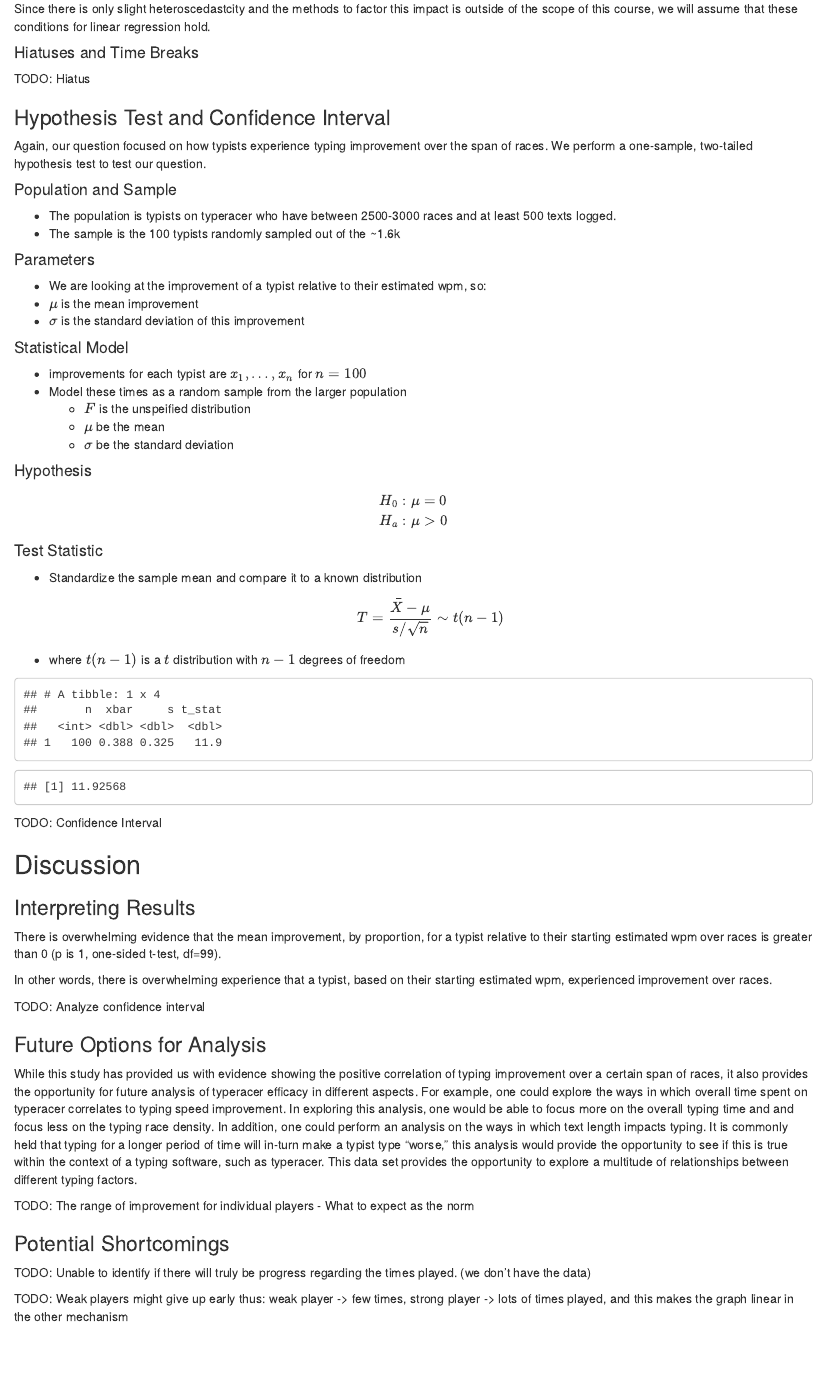
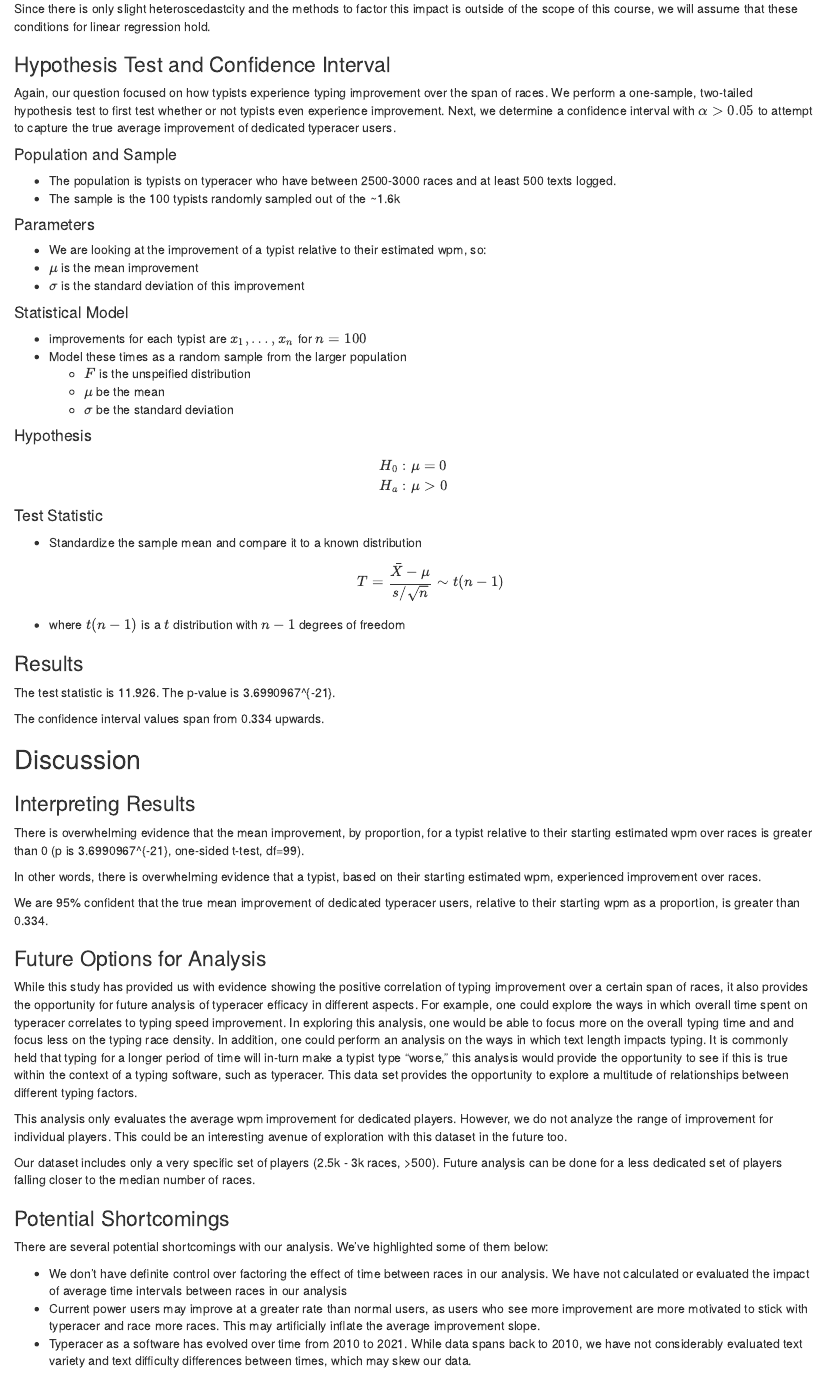
Before and after one commit to GeoffreyXue/typeracerstat240, an R Markdown document (draft/draft_report.Rmd): the page in a window 1100 px wide, from 5660 px down before the commit and from 6350 px down after it, so that both start at the same text. The pictures show the output file draft/draft_report.html that the author committed with the source, opened offline.

Commit message:
final draft updates

````diff
--- a/draft/draft_report.Rmd
+++ b/draft/draft_report.Rmd
@@ -183,0 +172,9 @@ TODO: General summary table
+summary2 = data %>%
+  summarize(
+    worst_race_wpm = min(wpm),
+    average_race_wpm = mean(wpm),
+    best_race_wpm = max(wpm),
+    worst_race_acc = min(accuracy, na.rm = TRUE),
+    average_race_acc = mean(accuracy, na.rm = TRUE),
+    best_race_acc = max(accuracy, na.rm = TRUE),
+    average_racers = mean(racers_num),
@@ -183,0 +188,9 @@ TODO: General summary table
+summary = improvement %>%
+  summarize(
+    total = n(),
+    min_races = min(n),
+    mean_races = mean(n),
+    max_races = max(n),
+    min_imp = min(imp),
+    mean_imp = mean(imp),
+    max_imp = max(imp)
@@ -183,0 +205,5 @@ TODO: General summary table
+summary3 = data %>%
+  group_by(racers_num) %>%
+  summarize(mean_wpm = mean(wpm), count = n())
+
+ggplot(summary3, aes(x = as.factor(racers_num), y = mean_wpm)) +
@@ -184,3 +214,9 @@ TODO: General summary table
+  ylab("Average WPM") +
+  ggtitle("Typing Speeds based on Number of Racers Raced Against", subtitle="Rounded WPM with (total race count)")
+```
+
+Based on the extremely low counts of 6 - 10 racers on a track, it's possible that those races were on older versions of the typeracer website. It seems like the most frequent races occur with 5 racers. If we eliminate 6 - 10 due to the very low counts of races logged to make the average, it seems like 2 typist races - 1v1s - seem to have the highest average WPM.
+
 
 #### Distribution of WPM Improvement
 
@@ -244,14 +280,14 @@ sample_chart %>%
 Here, the graph highlights that our second assumption seems to hold true - the mean across the graph is about 0. The graph doesn't appear to show significant skewedness throughout the entirely of the curve. Again, heteroscedasticity is present in the graph.
 
 Since there is only slight heteroscedastcity and the methods to factor this impact is outside of the scope of this course, we will assume that these conditions for linear regression hold.
-
+```{r include=FALSE}
 #### Hiatuses and Time Breaks
 
-TODO: Hiatus
-
+#TODO: Hiatus
+```
 ### Hypothesis Test and Confidence Interval
 
-Again, our question focused on how typists experience typing improvement over the span of races. We perform a one-sample, two-tailed hypothesis test to test our question.
+Again, our question focused on how typists experience typing improvement over the span of races. We perform a one-sample, two-tailed hypothesis test to first test whether or not typists even experience improvement. Next, we determine a confidence interval with $\alpha > 0.05$ to attempt to capture the true average improvement of dedicated typeracer users.
 
 #### Population and Sample
 - The population is typists on typeracer who have between 2500-3000 races and at least 500 texts logged.
@@ -282,41 +318,41 @@ T = \frac{\bar{X} - \mu}{s / \sqrt{n}} \sim t(n-1)
 $$
 - where $t(n-1)$ is a $t$ distribution with $n-1$ degrees of freedom
 
+### Results
+
 ```{r echo=FALSE}
-imp_sum = improvement %>%
-  summarize(n = n(),
-            xbar = mean(imp),
-            s = sd(imp)) %>%
-  mutate(t_stat = (xbar - 0) / (s / sqrt(n)))
+test = t.test(improvement %>% pull(imp), alternative = "greater")
+```
+The test statistic is `r round(test$statistic, 3)`.
+The p-value is `r test$p.value`.
 
-imp_sum
-
-t_stat = imp_sum %>% pull(t_stat)
-
-t_stat
-
-```
-
-TODO: Confidence Interval
+The confidence interval values span from `r round(test$conf.int[1], 3)` upwards.
 
 ## Discussion
 
 ### Interpreting Results
 
-There is overwhelming evidence that the mean improvement, by proportion, for a typist relative to their starting estimated wpm over races is greater than 0 (p is 1, one-sided t-test, df=99).
+There is overwhelming evidence that the mean improvement, by proportion, for a typist relative to their starting estimated wpm over races is greater than 0 (p is `r test$p.value`, one-sided t-test, df=99).
 
-In other words, there is overwhelming experience that a typist, based on their starting estimated wpm, experienced improvement over races.
+In other words, there is overwhelming evidence that a typist, based on their starting estimated wpm, experienced improvement over races.
 
-TODO: Analyze confidence interval
+We are 95% confident that the true mean improvement of dedicated typeracer users, relative to their starting wpm as a proportion, is greater than `r round(test$conf.int[1], 3)`.
 
 ### Future Options for Analysis
 
 While this study has provided us with evidence showing the positive correlation of typing improvement over a certain span of races, it also provides the opportunity for future analysis of typeracer efficacy in different aspects. For example, one could explore the ways in which overall time spent on typeracer correlates to typing speed improvement. In exploring this analysis, one would be able to focus more on the overall typing time and and focus less on the typing race density. In addition, one could perform an analysis on the ways in which text length impacts typing. It is commonly held that typing for a longer period of time will in-turn make a typist type “worse,” this analysis would provide the opportunity to see if this is true within the context of a typing software, such as typeracer. This data set provides the opportunity to explore a multitude of relationships between different typing factors.
 
-TODO: The range of improvement for individual players - What to expect as the norm
+This analysis only evaluates the average wpm improvement for dedicated players. However, we do not analyze the range of improvement for individual players. This could be an interesting avenue of exploration with this dataset in the future too.
+
+Our dataset includes only a very specific set of players (2.5k - 3k races, >500). Future analysis can be done for a less dedicated set of players falling closer to the median number of races.
 
 ### Potential Shortcomings
 
-TODO: Unable to identify if there will truly be progress regarding the times played. (we don't have the data)
+There are several potential shortcomings with our analysis. We've highlighted some of them below:
+```{r include=FALSE}
+#Despite for exploration of hiatuses and the (potential) filtering of them, w
+```
 
-TODO: Weak players might give up early thus: weak player -> few times, strong player -> lots of times played, and this makes the graph linear in the other mechanism
+- We don't have definite control over factoring the effect of time between races in our analysis. We have not calculated or evaluated the impact of average time intervals between races in our analysis
+- Current power users may improve at a greater rate than normal users, as users who see more improvement are more motivated to stick with typeracer and race more races. This may artificially inflate the average improvement slope.
+- Typeracer as a software has evolved over time from 2010 to 2021. While data spans back to 2010, we have not considerably evaluated text variety and text difficulty differences between times, which may skew our data.
````
Also changed, not shown: draft/draft_report.html, draft/draft_report_files/figure-html/unnamed-chunk-4-1.png, draft/draft_report_files/figure-html/unnamed-chunk-5-1.png (added), draft/draft_report_files/figure-html/unnamed-chunk-6-1.png (added), draft/draft_report_files/figure-html/unnamed-chunk-7-1.png (added), draft/draft_report.Rmd (45 more changed lines), 42 other files.
